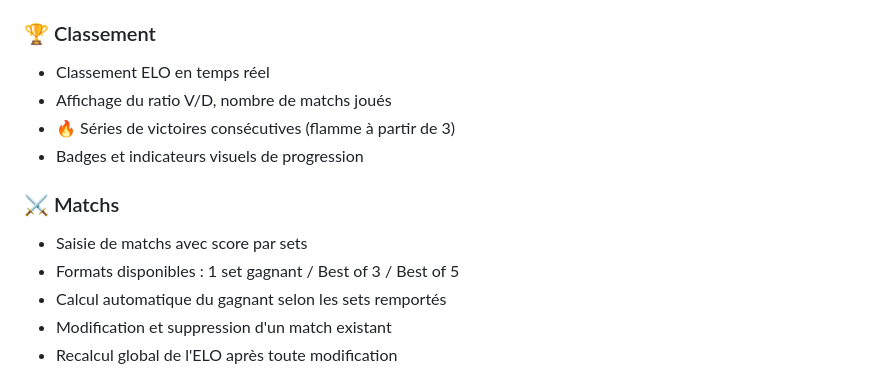
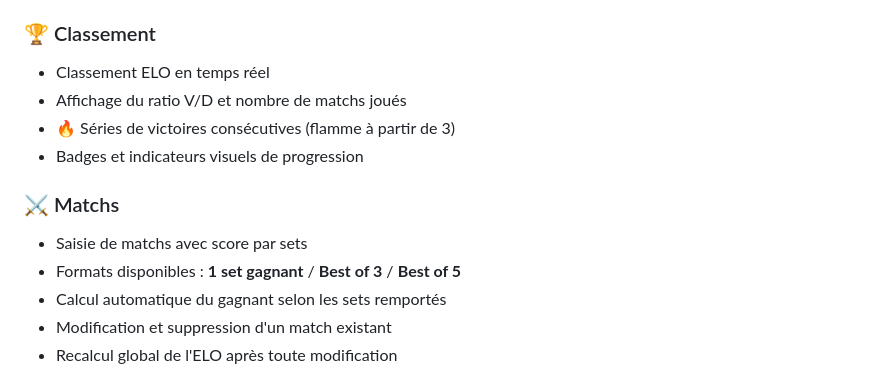
Before and after one commit to Gh0st974/ranket-app, a Markdown page: README.md, the part around one of its changes. GitHub-like rendering.

```diff
--- a/README.md
+++ b/README.md
@@ -9,13 +9,13 @@ Installable sur mobile, tablette et PC.
 
 ### 🏆 Classement
 - Classement ELO en temps réel
-- Affichage du ratio V/D, nombre de matchs joués
+- Affichage du ratio V/D et nombre de matchs joués
 - 🔥 Séries de victoires consécutives (flamme à partir de 3)
 - Badges et indicateurs visuels de progression
 
 ### ⚔️ Matchs
 - Saisie de matchs avec score par sets
-- Formats disponibles : 1 set gagnant / Best of 3 / Best of 5
+- Formats disponibles : **1 set gagnant** / **Best of 3** / **Best of 5**
 - Calcul automatique du gagnant selon les sets remportés
 - Modification et suppression d'un match existant
 - Recalcul global de l'ELO après toute modification
```
Also changed, not shown: other parts of README.md (+78 -73 lines).
